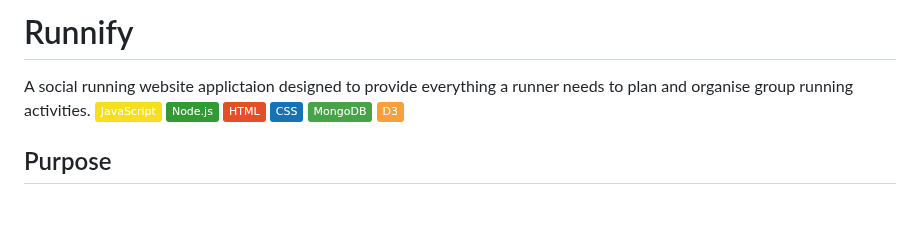
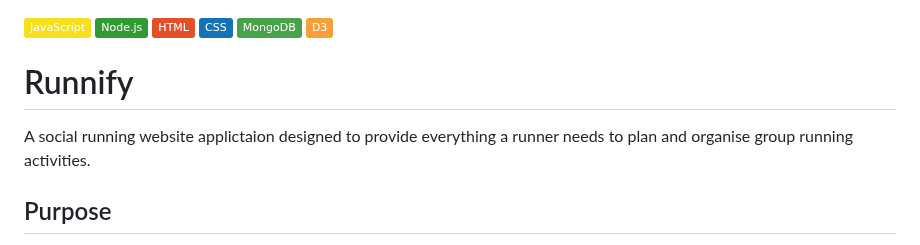
Before and after one commit to emma-horton/Runnify, a Markdown page: README.md, the part around the change. GitHub-like rendering; badges without logos; blank space fills up the shorter version.

```diff
--- a/README.md
+++ b/README.md
@@ -1,11 +1,11 @@
-# Runnify
-A social running website applictaion designed to provide everything a runner needs to plan and organise group running activities.
 ![JavaScript Badge](https://img.shields.io/badge/JavaScript-F7DF1E?logo=javascript&logoColor=black&style=flat)
 ![Node.js Badge](https://img.shields.io/badge/Node.js-339933?logo=node.js&logoColor=white&style=flat)
 ![HTML Badge](https://img.shields.io/badge/HTML-E34F26?logo=html5&logoColor=white&style=flat)
 ![CSS Badge](https://img.shields.io/badge/CSS-1572B6?logo=css3&logoColor=white&style=flat)
 ![MongoDB Badge](https://img.shields.io/badge/MongoDB-47A248?logo=mongodb&logoColor=white&style=flat)
 ![D3 Badge](https://img.shields.io/badge/D3-F9A03C?logo=d3.js&logoColor=white&style=flat)
+# Runnify
+A social running website applictaion designed to provide everything a runner needs to plan and organise group running activities.
 ## Purpose
 This project was developed by a group of five students as part of our coursework at the University of St Andrews, specifically to meet the requirements of an assigned task. The full-stack application uses JavaScript, HTML, CSS, Node.js, and MongoDB to build a responsive and interactive platform, enabling communication between users and persistent data storage.
 
```
